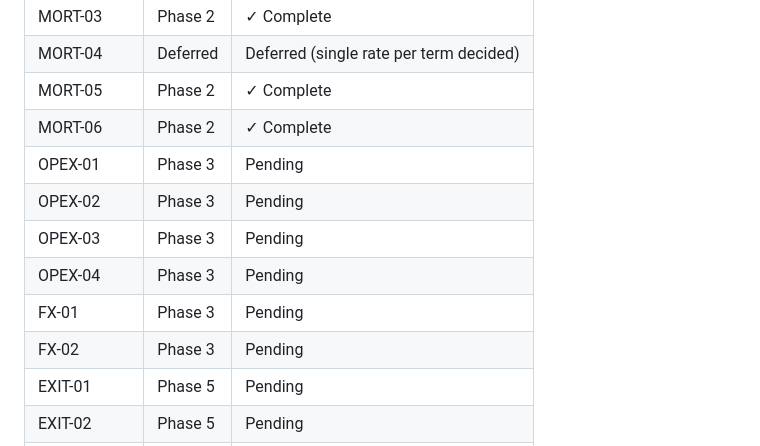
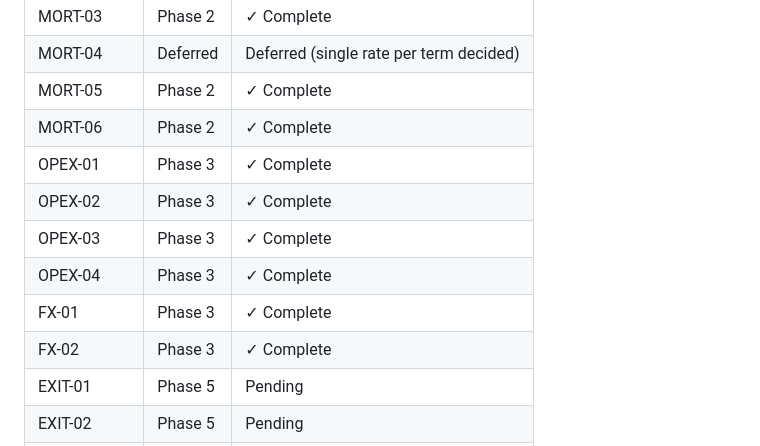
Before and after one commit to SergeNasr/maple-return, a Markdown page: .planning/REQUIREMENTS.md, the part around one of its changes. GitHub-like rendering.

Commit message:
docs(phase-03): complete phase execution
Co-Authored-By: Claude Opus 4.6 <noreply@anthropic.com>

```diff
--- a/.planning/REQUIREMENTS.md
+++ b/.planning/REQUIREMENTS.md
@@ -86,12 +86,12 @@ Which phases cover which requirements. Updated during roadmap creation.
 | MORT-04 | Deferred | Deferred (single rate per term decided) |
 | MORT-05 | Phase 2 | ✓ Complete |
 | MORT-06 | Phase 2 | ✓ Complete |
-| OPEX-01 | Phase 3 | Pending |
-| OPEX-02 | Phase 3 | Pending |
-| OPEX-03 | Phase 3 | Pending |
-| OPEX-04 | Phase 3 | Pending |
-| FX-01 | Phase 3 | Pending |
-| FX-02 | Phase 3 | Pending |
+| OPEX-01 | Phase 3 | ✓ Complete |
+| OPEX-02 | Phase 3 | ✓ Complete |
+| OPEX-03 | Phase 3 | ✓ Complete |
+| OPEX-04 | Phase 3 | ✓ Complete |
+| FX-01 | Phase 3 | ✓ Complete |
+| FX-02 | Phase 3 | ✓ Complete |
 | EXIT-01 | Phase 5 | Pending |
 | EXIT-02 | Phase 5 | Pending |
 | EXIT-03 | Phase 5 | Pending |
```
Also changed, not shown: other parts of .planning/REQUIREMENTS.md (+7 -7 lines), .planning/ROADMAP.md (+5 -5 lines).
